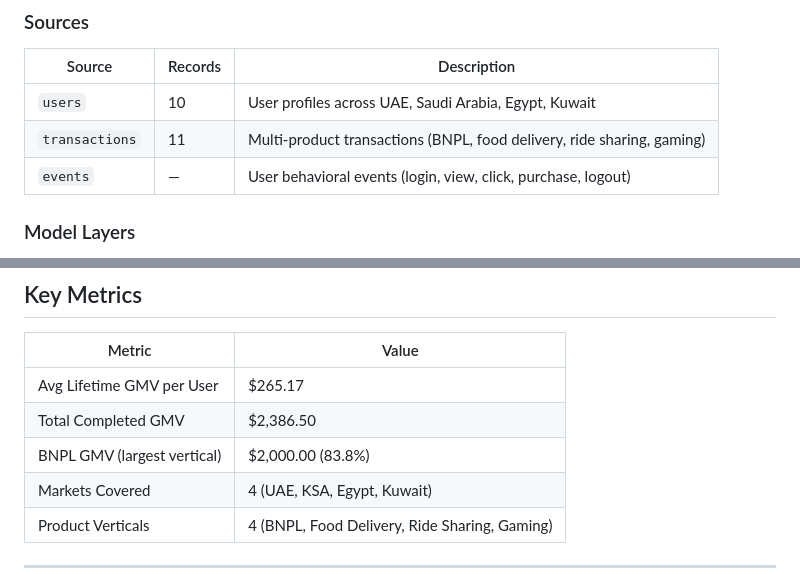
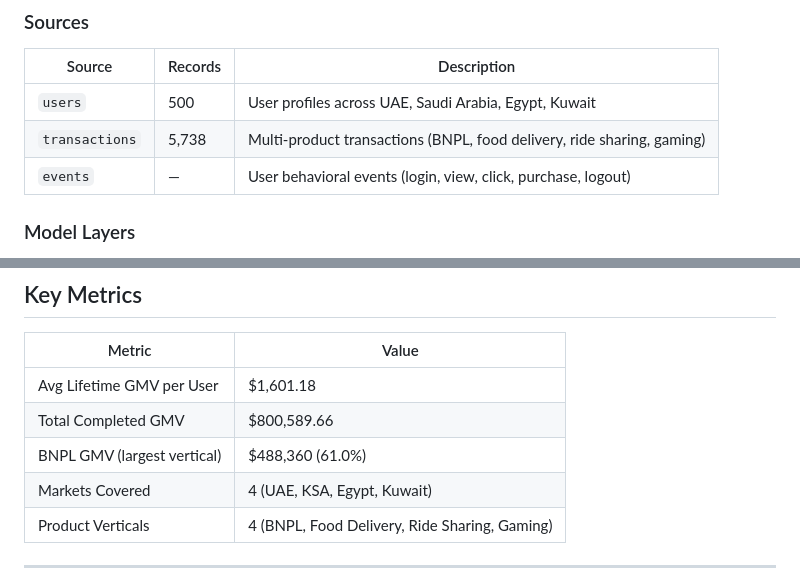
Before and after one commit to FATIMA-FARMAN/superapp-lifecycle-analytics, a Markdown page: README.md, 2 parts joined by grey strips. GitHub-like rendering.

Commit message:
docs: update README metrics for scaled dataset

```diff
--- a/README.md
+++ b/README.md
@@ -25,8 +25,8 @@ Raw Data (CSV)  →  Staging  →  Intermediate  →  Marts  →  Analyses/Expos
 ### Sources
 | Source | Records | Description |
 |--------|---------|-------------|
-| `users` | 10 | User profiles across UAE, Saudi Arabia, Egypt, Kuwait |
-| `transactions` | 11 | Multi-product transactions (BNPL, food delivery, ride sharing, gaming) |
+| `users` | 500 | User profiles across UAE, Saudi Arabia, Egypt, Kuwait |
+| `transactions` | 5,738 | Multi-product transactions (BNPL, food delivery, ride sharing, gaming) |
 | `events` | — | User behavioral events (login, view, click, purchase, logout) |
 
 ### Model Layers
@@ -55,9 +55,9 @@ Raw Data (CSV)  →  Staging  →  Intermediate  →  Marts  →  Analyses/Expos
 
 | Metric | Value |
 |--------|-------|
-| Avg Lifetime GMV per User | $265.17 |
-| Total Completed GMV | $2,386.50 |
-| BNPL GMV (largest vertical) | $2,000.00 (83.8%) |
+| Avg Lifetime GMV per User | $1,601.18 |
+| Total Completed GMV | $800,589.66 |
+| BNPL GMV (largest vertical) | $488,360 (61.0%) |
 | Markets Covered | 4 (UAE, KSA, Egypt, Kuwait) |
 | Product Verticals | 4 (BNPL, Food Delivery, Ride Sharing, Gaming) |
 
```
